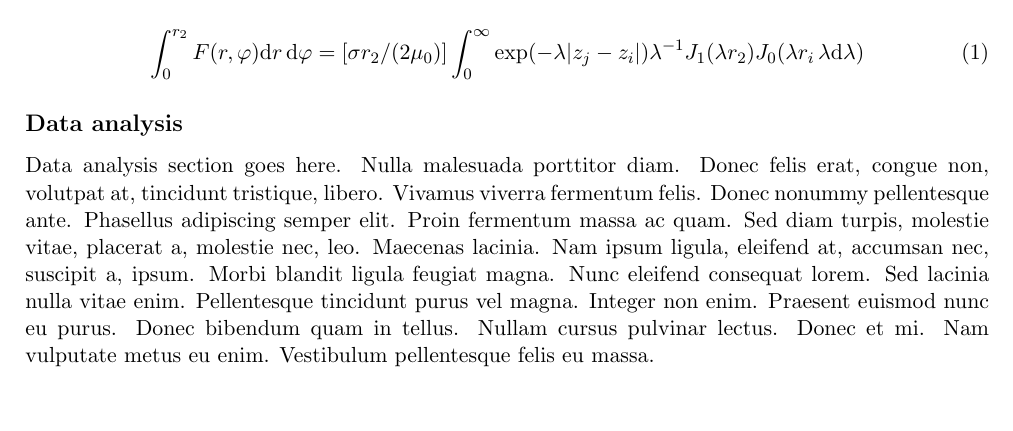
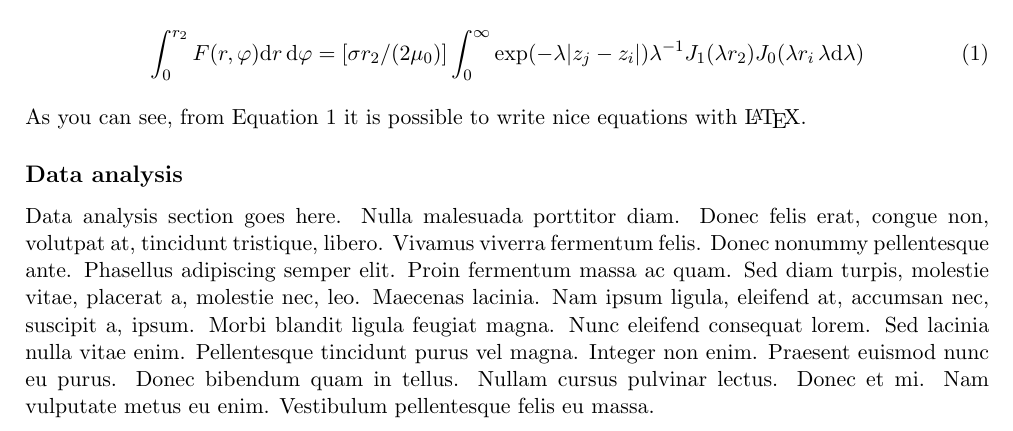
Before and after one commit to quantixed/integrated-science-report, a LaTeX paper (main.tex): part of page 3 of 6 before the commit and part of page 5 of 6 after it, cut so that both start at the same text, the shorter picture padded with empty space. Compiled offline with pdfLaTeX.

Commit message:
Instructions added

```diff
--- a/main.tex
+++ b/main.tex
@@ -71,12 +67,3 @@ Alternatively, equations can be shown and referenced, like this.
-\begin{equation}
-    \int^{r_2}_0 F(r,\varphi){\rm d}r\,{\rm d}\varphi = [\sigma r_2/(2\mu_0)] \int^{\infty}_0\exp(-\lambda|z_j-z_i|)\lambda^{-1}J_1 (\lambda r_2)J_0 (\lambda r_i\,\lambda {\rm d}\lambda)
-    \label{eq:eq1}
-\end{equation}
-
-\subsection*{Data analysis}
-Data analysis section goes here.
-\lipsum[3]
-
 
 % figure goes here but can be moved to wherever it looks best
 \begin{figure}
@@ -139,6 +143,16 @@ Conclusion text goes here.
+\begin{equation}
+    \int^{r_2}_0 F(r,\varphi){\rm d}r\,{\rm d}\varphi = [\sigma r_2/(2\mu_0)] \int^{\infty}_0\exp(-\lambda|z_j-z_i|)\lambda^{-1}J_1 (\lambda r_2)J_0 (\lambda r_i\,\lambda {\rm d}\lambda)
+    \label{eq:eq1}
+\end{equation}
+
+As you can see, from Equation \ref{eq:eq1} it is possible to write nice equations with \LaTeX.
+
+\subsection*{Data analysis}
+Data analysis section goes here.
+\lipsum[3]
 
 \section*{Acknowledgments}
-
+% You can thank anyone who helped your work here.
 Acknowledgments go here.
 
 \newpage
```
Also changed, not shown: README.md, main.tex (53 more changed lines).
